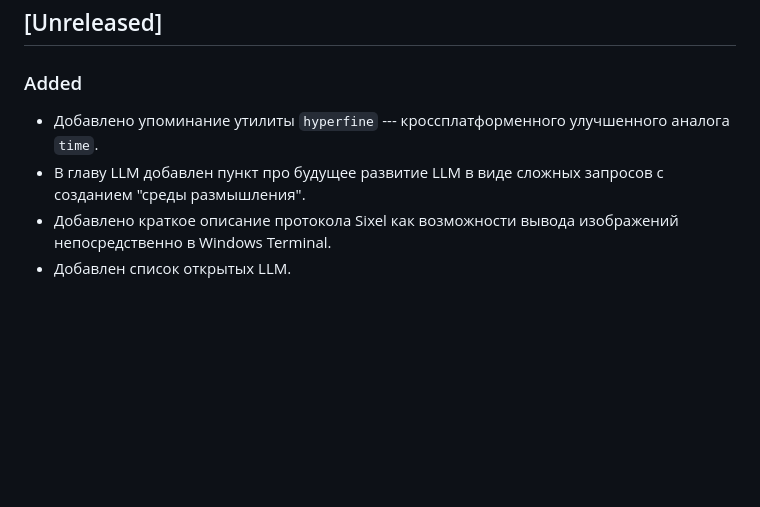
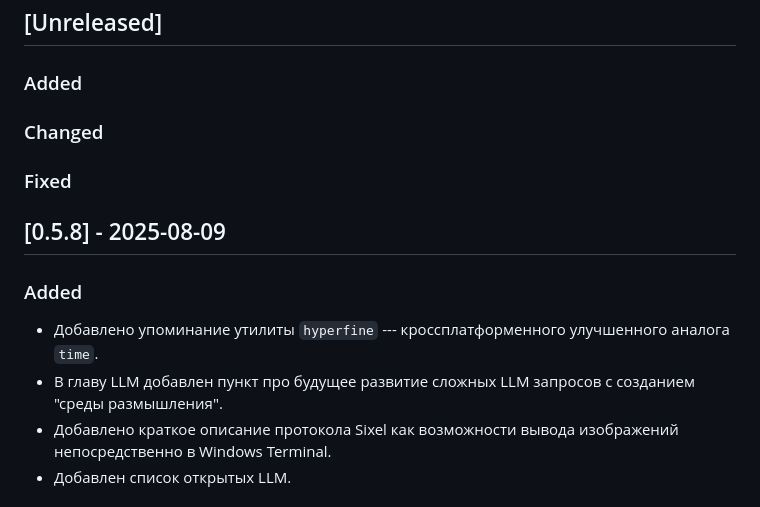
Before and after one commit to denius/win11-for-engineers-manual, a Markdown page: CHANGELOG.md, the part around the change. Drawn GitHub-style; blank space fills up the shorter version.

Commit message:
New version

```diff
--- a/CHANGELOG.md
+++ b/CHANGELOG.md
@@ -5,8 +5,17 @@
 
 ### Added
 
+### Changed
+
+### Fixed
+
+
+## [0.5.8] - 2025-08-09
+
+### Added
+
 - Добавлено упоминание утилиты `hyperfine` --- кроссплатформенного улучшенного аналога `time`.
-- В главу LLM добавлен пункт про будущее развитие LLM в виде сложных запросов с созданием "среды размышления".
+- В главу LLM добавлен пункт про будущее развитие сложных LLM запросов с созданием "среды размышления".
 - Добавлено краткое описание протокола Sixel как возможности вывода изображений непосредственно в Windows Terminal.
 - Добавлен список открытых LLM.
 
```
